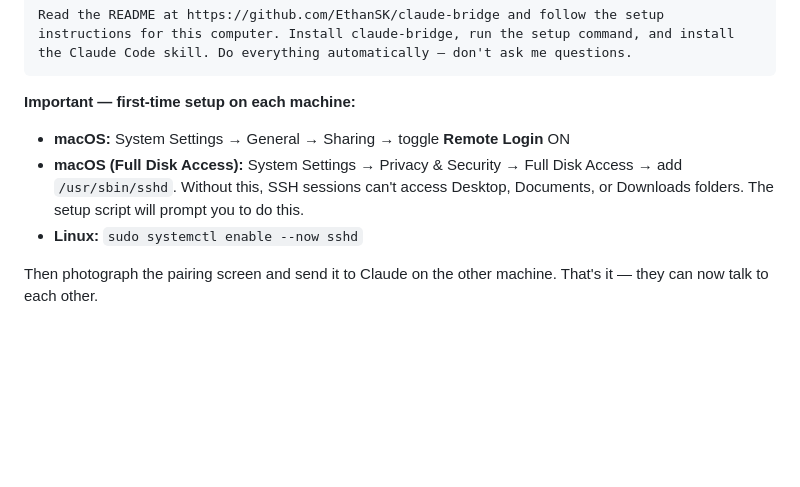
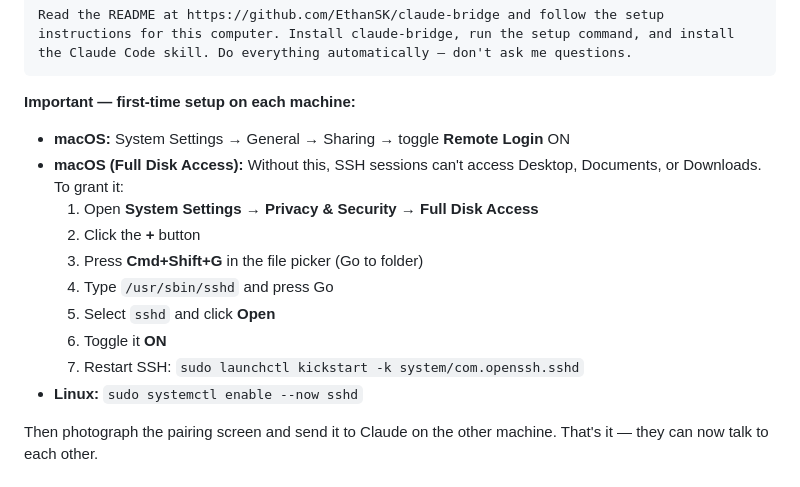
Before and after one commit to EthanSK/claude-bridge, a Markdown page: README.md, the part around the change. Rendered like a GitHub page; blank space fills up the shorter version.

Commit message:
docs: add step-by-step FDA setup instructions for dum-dums
Co-Authored-By: Claude Opus 4.6 (1M context) <noreply@anthropic.com>

```diff
--- a/README.md
+++ b/README.md
@@ -16,7 +16,14 @@ Read the README at https://github.com/EthanSK/claude-bridge and follow the setup
 
 **Important — first-time setup on each machine:**
 - **macOS:** System Settings → General → Sharing → toggle **Remote Login** ON
-- **macOS (Full Disk Access):** System Settings → Privacy & Security → Full Disk Access → add `/usr/sbin/sshd`. Without this, SSH sessions can't access Desktop, Documents, or Downloads folders. The setup script will prompt you to do this.
+- **macOS (Full Disk Access):** Without this, SSH sessions can't access Desktop, Documents, or Downloads. To grant it:
+  1. Open **System Settings → Privacy & Security → Full Disk Access**
+  2. Click the **+** button
+  3. Press **Cmd+Shift+G** in the file picker (Go to folder)
+  4. Type `/usr/sbin/sshd` and press Go
+  5. Select `sshd` and click **Open**
+  6. Toggle it **ON**
+  7. Restart SSH: `sudo launchctl kickstart -k system/com.openssh.sshd`
 - **Linux:** `sudo systemctl enable --now sshd`
 
 Then photograph the pairing screen and send it to Claude on the other machine. That's it — they can now talk to each other.
```
